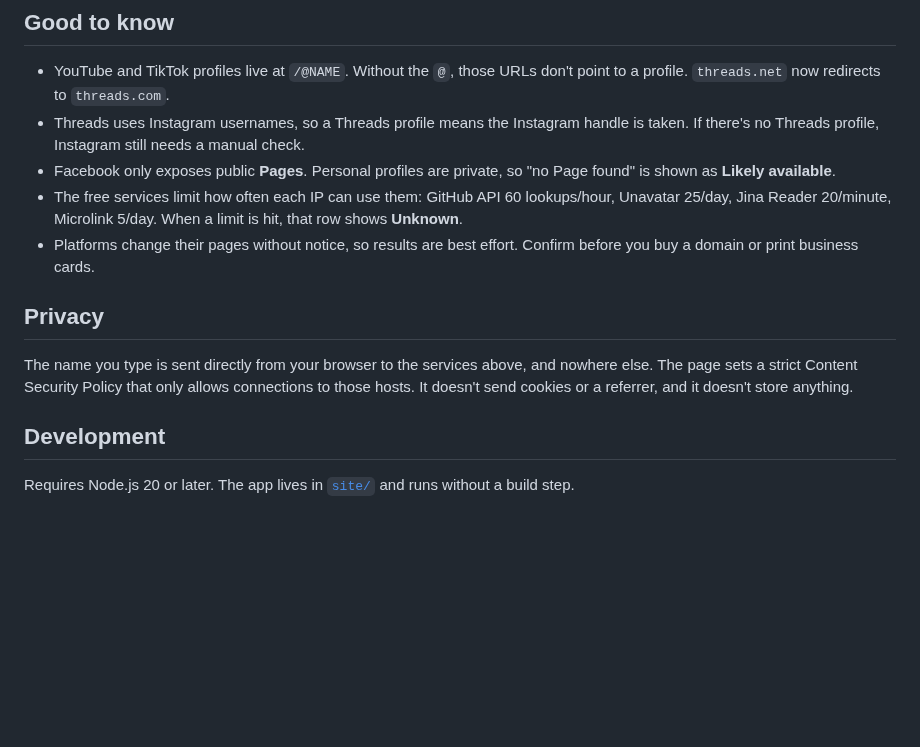
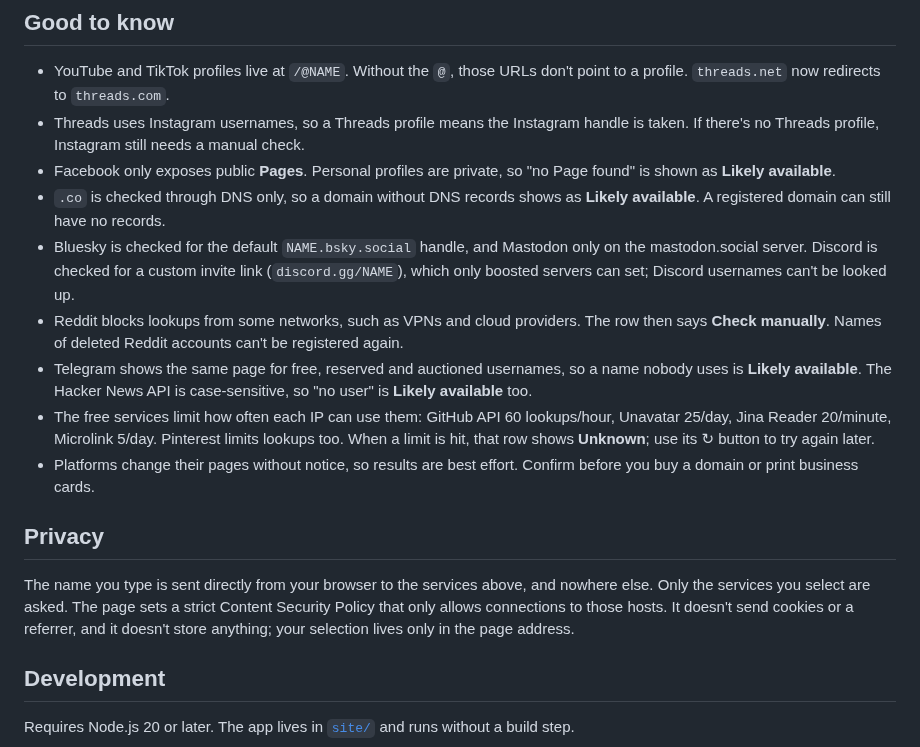
Before and after one commit to DariuszPorowski/startup-name-checker, a Markdown page: README.md, the part around one of its changes. GitHub-like rendering; blank space fills up the shorter version.

```diff
--- a/README.md
+++ b/README.md
@@ -37,12 +54,16 @@ Each result has one of these statuses:
 - YouTube and TikTok profiles live at `/@NAME`. Without the `@`, those URLs don't point to a profile. `threads.net` now redirects to `threads.com`.
 - Threads uses Instagram usernames, so a Threads profile means the Instagram handle is taken. If there's no Threads profile, Instagram still needs a manual check.
 - Facebook only exposes public **Pages**. Personal profiles are private, so "no Page found" is shown as **Likely available**.
-- The free services limit how often each IP can use them: GitHub API 60 lookups/hour, Unavatar 25/day, Jina Reader 20/minute, Microlink 5/day. When a limit is hit, that row shows **Unknown**.
+- `.co` is checked through DNS only, so a domain without DNS records shows as **Likely available**. A registered domain can still have no records.
+- Bluesky is checked for the default `NAME.bsky.social` handle, and Mastodon only on the mastodon.social server. Discord is checked for a custom invite link (`discord.gg/NAME`), which only boosted servers can set; Discord usernames can't be looked up.
+- Reddit blocks lookups from some networks, such as VPNs and cloud providers. The row then says **Check manually**. Names of deleted Reddit accounts can't be registered again.
+- Telegram shows the same page for free, reserved and auctioned usernames, so a name nobody uses is **Likely available**. The Hacker News API is case-sensitive, so "no user" is **Likely available** too.
+- The free services limit how often each IP can use them: GitHub API 60 lookups/hour, Unavatar 25/day, Jina Reader 20/minute, Microlink 5/day. Pinterest limits lookups too. When a limit is hit, that row shows **Unknown**; use its ↻ button to try again later.
 - Platforms change their pages without notice, so results are best effort. Confirm before you buy a domain or print business cards.
 
 ## Privacy
 
-The name you type is sent directly from your browser to the services above, and nowhere else. The page sets a strict Content Security Policy that only allows connections to those hosts. It doesn't send cookies or a referrer, and it doesn't store anything.
+The name you type is sent directly from your browser to the services above, and nowhere else. Only the services you select are asked. The page sets a strict Content Security Policy that only allows connections to those hosts. It doesn't send cookies or a referrer, and it doesn't store anything; your selection lives only in the page address.
 
 ## Development
 
```
Also changed, not shown: other parts of README.md (+30 -7 lines), docs/screenshot.png, 11 other files.
